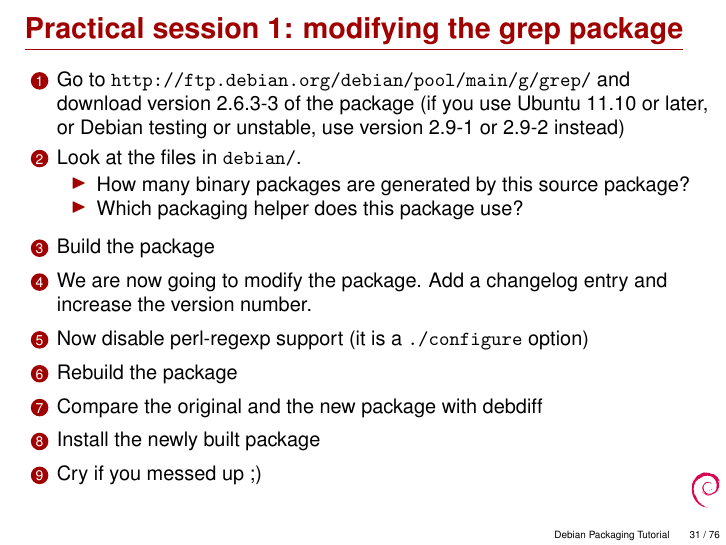
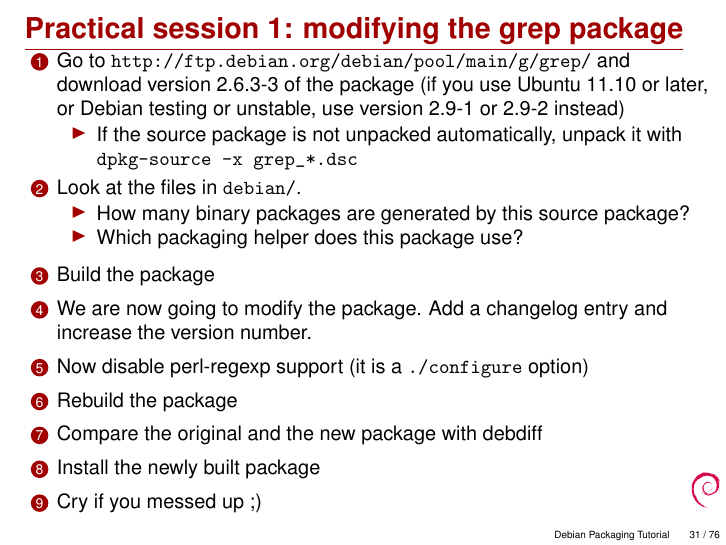
Before and after one commit to nabetaro/packaging-tutorial-translation, LaTeX slides (packaging-tutorial.tex): page 31 of 76. Compiled offline with pdfLaTeX.

Commit message:
Explain how to unpack the source with dpkg-source -x.

```diff
--- a/packaging-tutorial.tex
+++ b/packaging-tutorial.tex
@@ -725,6 +725,10 @@
   \item Go to \url{http://ftp.debian.org/debian/pool/main/g/grep/} and
     download version 2.6.3-3 of the package (if you use Ubuntu 11.10 or
     later, or Debian testing or unstable, use version 2.9-1 or 2.9-2 instead)
+    \begin{itemize}
+		   \item If the source package is not unpacked automatically, unpack it with
+			   \texttt{dpkg-source~-x~grep\_*.dsc}
+    \end{itemize}
 
   \item Look at the files in \texttt{debian/}.
     \begin{itemize}
```
